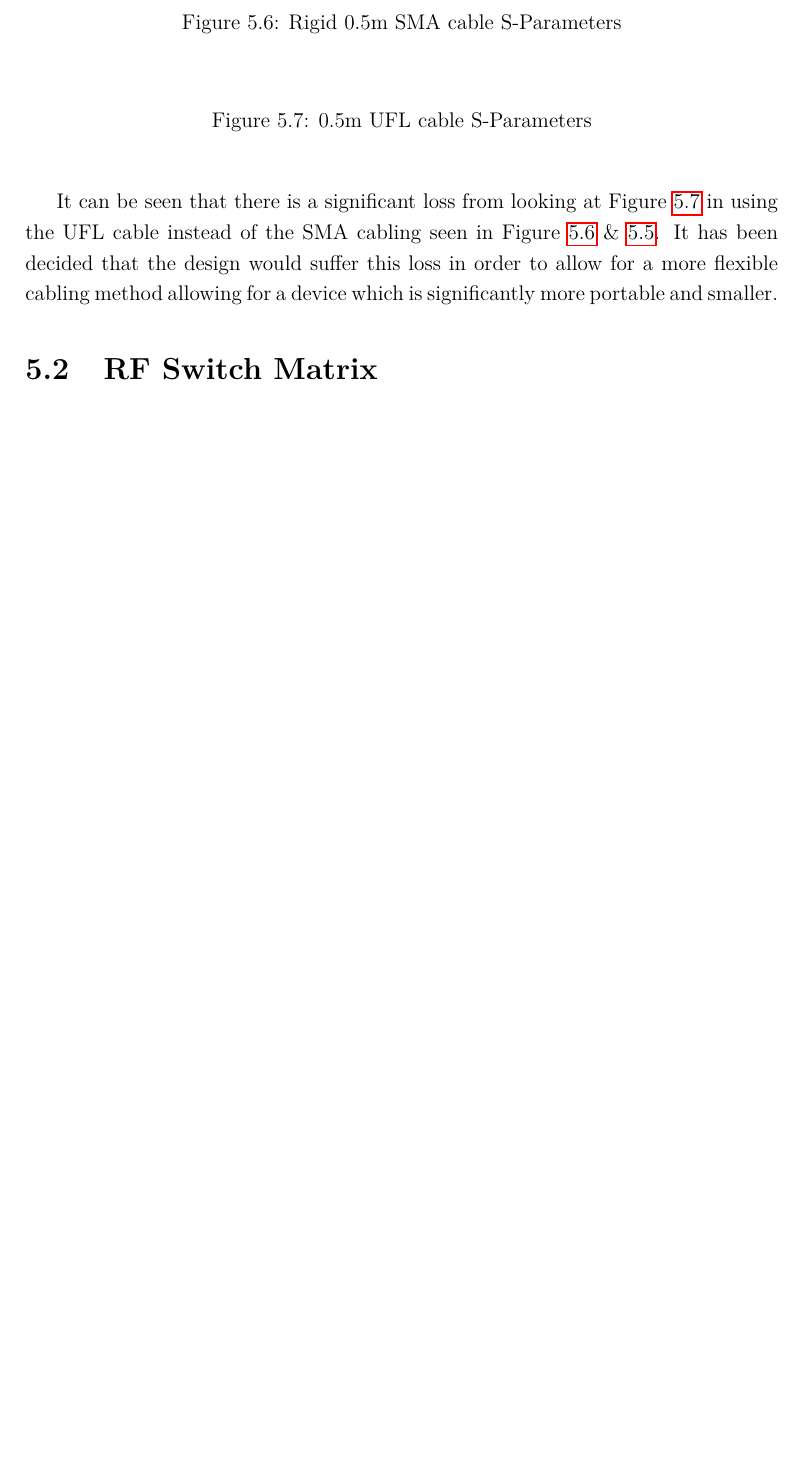
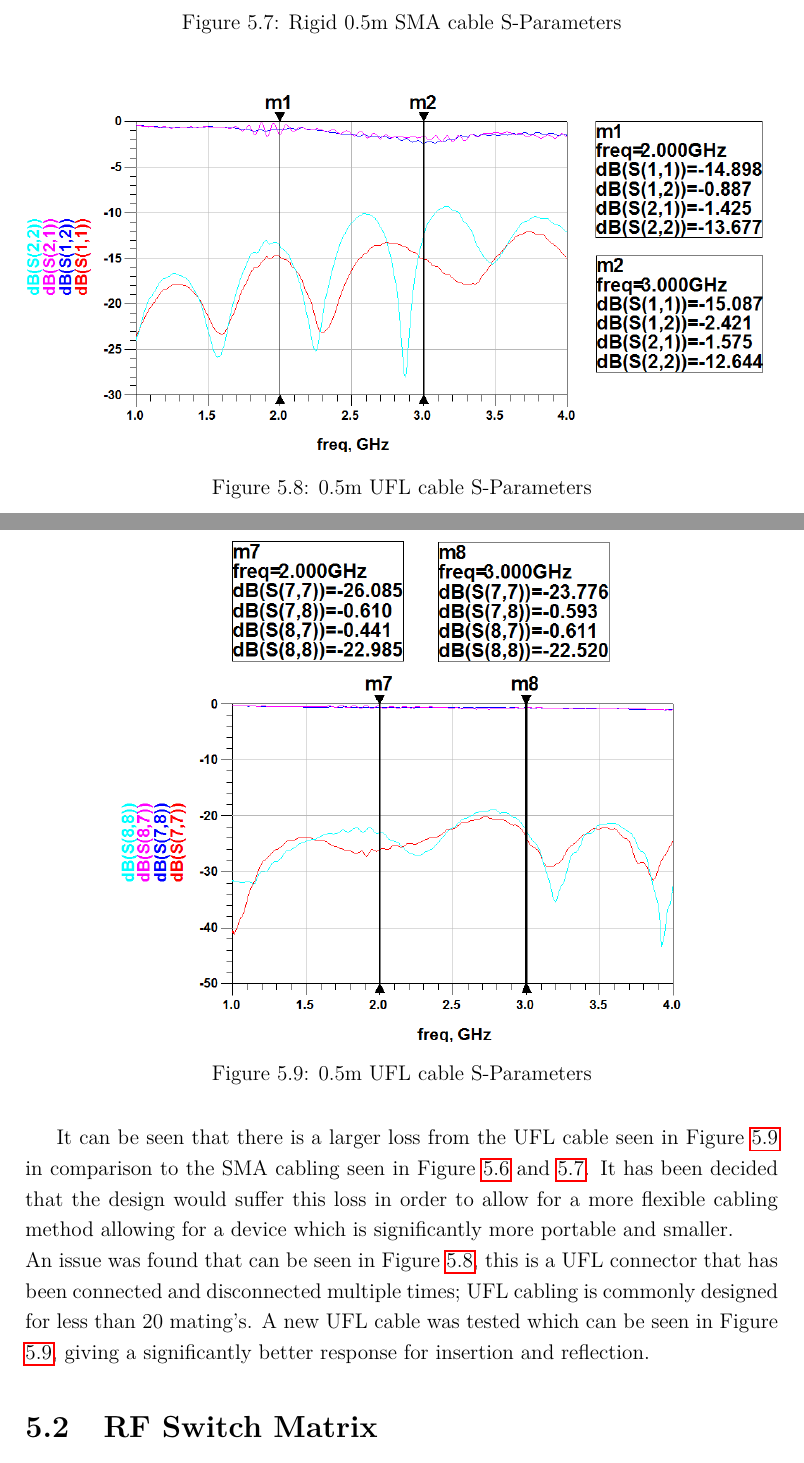
Before and after one commit to mattpascoe135/Thesis, a LaTeX thesis (ThesisReport.tex): part of page 33 of 45 before the commit and two parts of pages 35 and 36 of 49 after it, the two joined at a grey line, cut so that both start at the same text, the shorter picture padded with empty space. Compiled offline with pdfLaTeX.

Commit message:
updated images in repo

```diff
--- a/ThesisReport.tex
+++ b/ThesisReport.tex
@@ -863,7 +863,7 @@ This design looks at constructing a SP16T RF switch using
 
 
 \subsection{Output 1}
-The output design requires constructing a SPDT switch for the output of the RF switch matrix, this requires a switch that has low insertion loss and isn't reflective. The switch should also in
+The output design requires constructing a SPDT switch for the output of the RF switch matrix, this requires a switch that has low insertion loss and isn't reflective. The switch should also include
 
 
 This design was developed in Altium Designer and can be seen in Figure \ref{fig:output1}.
@@ -1014,3 +1021,5 @@ Design 1 has been tested with a VNA, there are $3$ different characteristics tha
+It can be seen looking at the results that the results obtained in Figure \ref{fig:design1_sma}
+%Talk about the following results
 %TODO : S11 input reflection
 
 %TODO : S12 input insertion
@@ -1102,23 +1111,32 @@ The design for `Output 2' seen in Section \ref{sec:output2} was developed and te
 There are several different cabling options available; three different cabling options have been looked at, this includes flexible and rigid SMA cables, and UFL cabling. Looking at Figure \ref{fig:flex_sma} - \ref{fig:ufl_sma} we can determine the effects of cabling in the final design.
 \begin{figure}[H]
 	\centering
-%	\includegraphics[width=0.75\textwidth]{rf_sparam.png}
+	\includegraphics[width=0.75\textwidth]{SMA-flex.png}
 	\caption{Flexable $0.5$m SMA cable S-Parameters}
 	\label{fig:flex_sma}
 \end{figure}
 \begin{figure}[H]
 	\centering
-%	\includegraphics[width=0.75\textwidth]{rf_sparam.png}
+	\includegraphics[width=0.75\textwidth]{SMA-rig.png}
 	\caption{Rigid $0.5$m SMA cable S-Parameters}
 	\label{fig:rigid_sma}
 \end{figure}
-\begin{figure}[H]
-	\centering
-%	\includegraphics[width=0.75\textwidth]{rf_sparam.png}
+%TODO : discuss problems with using sma connectors
+
+\begin{figure}[H]
+	\centering
+	\includegraphics[width=1\textwidth]{UFL-res.png}
+	\caption{$0.5$m UFL cable S-Parameters}
+	\label{fig:ufl_sma-bad}
+\end{figure}
+\begin{figure}[H]
+	\centering
+	\includegraphics[width=0.75\textwidth]{UFL-short-res.png}
 	\caption{$0.5$m UFL cable S-Parameters}
 	\label{fig:ufl_sma}
 \end{figure}
-It can be seen that there is a significant loss from looking at Figure \ref{fig:ufl_sma} in using the UFL cable instead of the SMA cabling seen in Figure \ref{fig:rigid_sma} \& \ref{fig:flex_sma}. It has been decided that the design would suffer this loss in order to allow for a more flexible cabling method allowing for a device which is significantly more portable and smaller.
+It can be seen that there is a larger loss from the UFL cable seen in Figure \ref{fig:ufl_sma} in comparison to the SMA cabling seen in Figure \ref{fig:flex_sma} and \ref{fig:rigid_sma}. It has been decided that the design would suffer this loss in order to allow for a more flexible cabling method allowing for a device which is significantly more portable and smaller. \\
+An issue was found that can be seen in Figure \ref{fig:ufl_sma-bad}, this is a UFL connector that has been connected and disconnected multiple times; UFL cabling is commonly designed for less than $20$ mating's. A new UFL cable was tested which can be seen in Figure \ref{fig:ufl_sma}, giving a significantly better response for insertion and reflection.
 
 \section{RF Switch Matrix}
 This section looks at the overall characteristics of the final RF switch matrix design. To determine the overall performance of the system, this required evaluating the performance, speed, size and power constraints.
```
Also changed, not shown: Design1-1.png (added), Design1-2.png (added), Design1-3.png (added), Design3-1.png (added), Design3-2.png (added), Design3-3.png (added), EM-closed.png (added), Em-open.png (added), Output1-1.png (added), Output1-2.png (added), SMA-Flex.png (added), SMA-Rig.png (added), ThesisReport.pdf, Track-Losses-missmatch-ufl.png (added), 7 more files, 7 other files.
